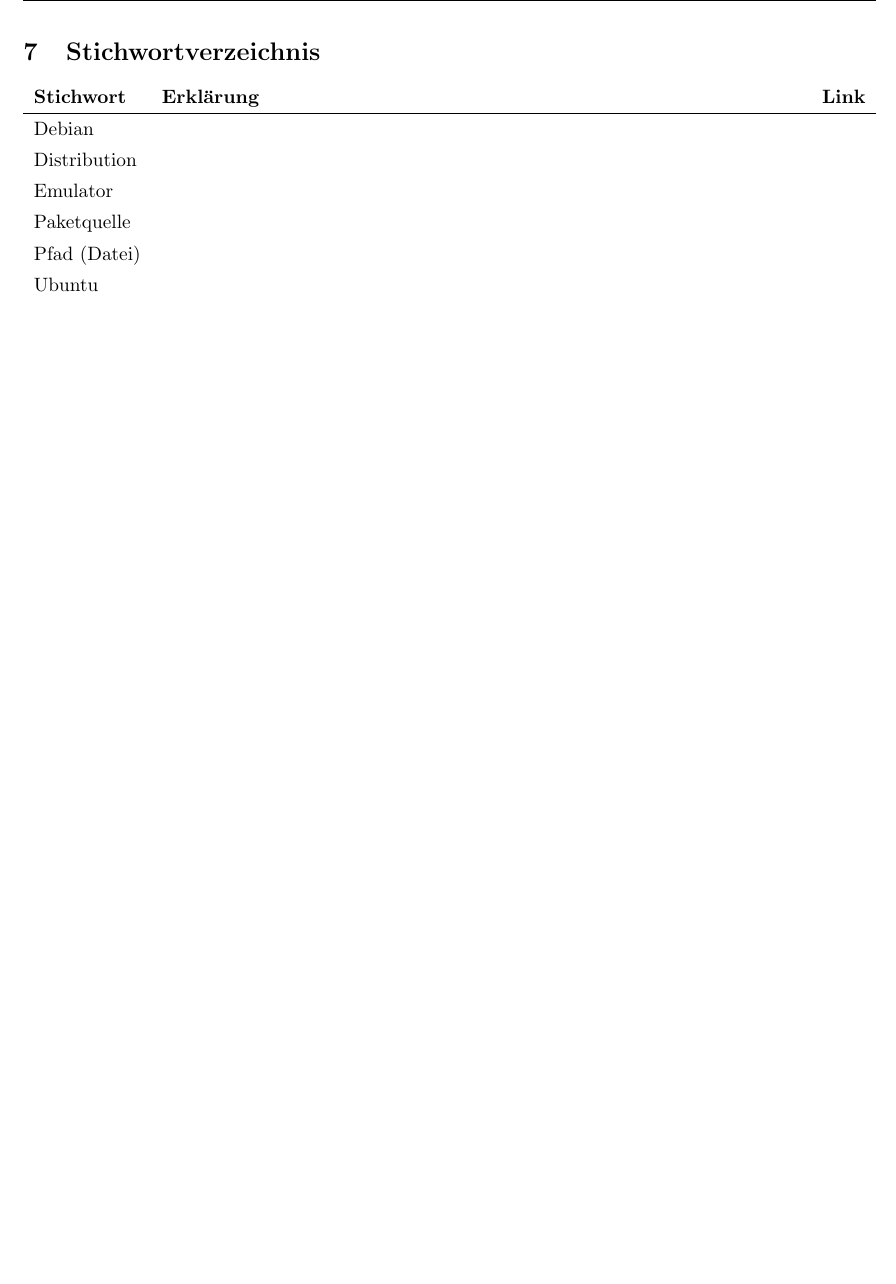
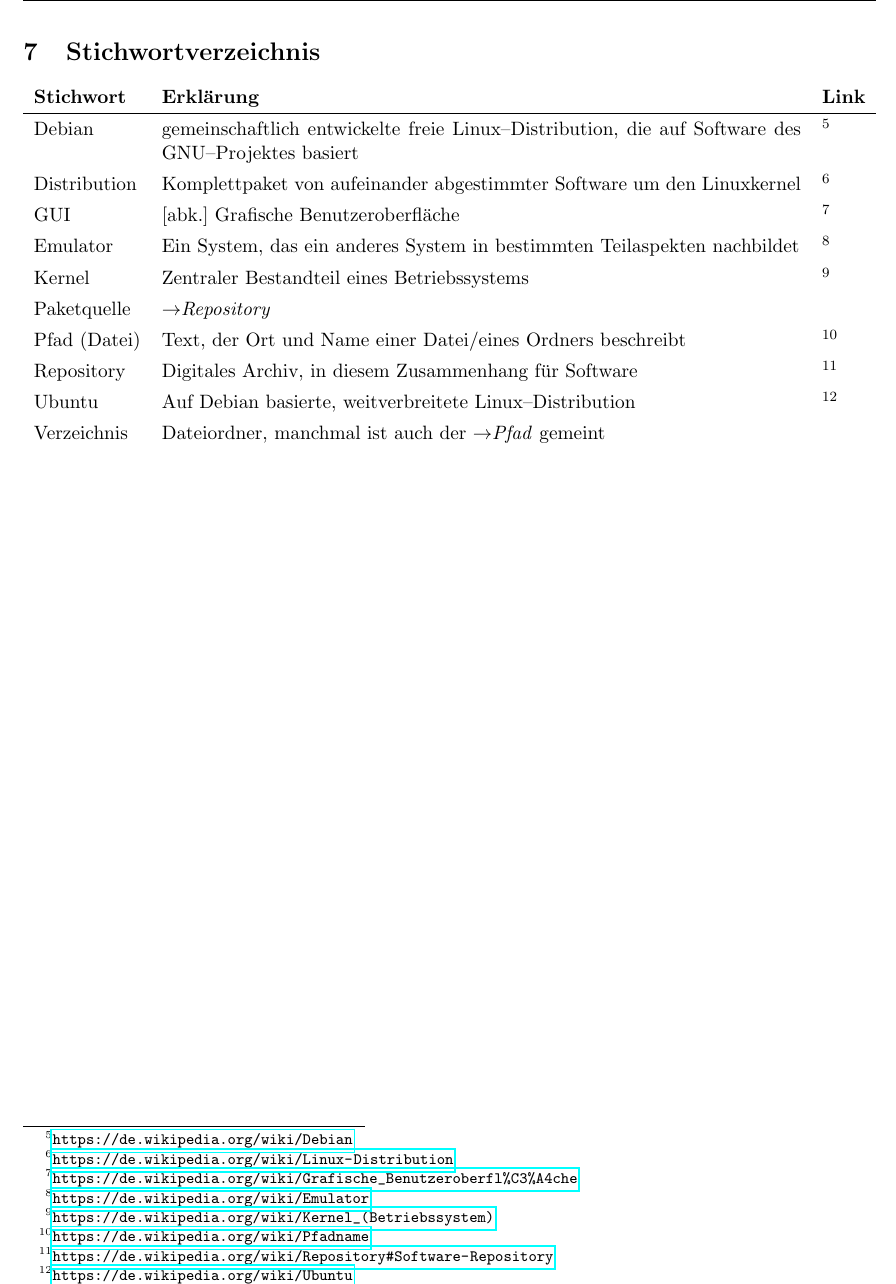
Before and after one commit to ElektronikNode/LinuxShellRef, a LaTeX document (Main.tex, which reads Stichworte.tex): part of page 6 of 6, cut so that both start at the same text, the shorter picture padded with empty space. Compiled offline with pdfLaTeX.

Commit message:
Improved index, spelling & grammar corrections

```diff
--- a/Main.tex
+++ b/Main.tex
@@ -17,6 +17,8 @@
 
 \input{ShellReferenz}
 
+\input{Users}
+
 \input{Paketverwaltung}
 
 \input{Emulatoren}
--- a/Stichworte.tex
+++ b/Stichworte.tex
@@ -5,10 +5,14 @@
 \begin{tabularx}{1\textwidth}{lXl}
 	\textbf{Stichwort} & \textbf{Erklärung} & \textbf{Link} \\
 	\hline
-	Debian &&\\
-	Distribution &&\\
-	Emulator &&\\
-	Paketquelle &&\\
-	Pfad (Datei) &&\\
-	Ubuntu &&\\
+	Debian & gemeinschaftlich entwickelte freie Linux--Distribution, die auf Software des GNU--Projektes basiert & \footnote{\url{https://de.wikipedia.org/wiki/Debian}}\\
+	Distribution & Komplettpaket von aufeinander abgestimmter Software um den Linuxkernel & \footnote{\url{https://de.wikipedia.org/wiki/Linux-Distribution}}\\
+	GUI & [abk.] Grafische Benutzeroberfläche & \footnote{\url{https://de.wikipedia.org/wiki/Grafische\_Benutzeroberfl\%C3\%A4che}}\\
+	Emulator & Ein System, das ein anderes System in bestimmten Teilaspekten nachbildet & \footnote{\url{https://de.wikipedia.org/wiki/Emulator}}\\
+	Kernel & Zentraler Bestandteil eines Betriebssystems & \footnote{\url{https://de.wikipedia.org/wiki/Kernel\_(Betriebssystem)}}\\
+	Paketquelle & \(\rightarrow\)\emph{Repository} &\\
+	Pfad (Datei) & Text, der Ort und Name einer Datei/eines Ordners beschreibt & \footnote{\url{https://de.wikipedia.org/wiki/Pfadname}}\\
+	Repository & Digitales Archiv, in diesem Zusammenhang für Software & \footnote{\url{https://de.wikipedia.org/wiki/Repository\#Software-Repository}}\\
+	Ubuntu & Auf Debian basierte, weitverbreitete Linux--Distribution & \footnote{\url{https://de.wikipedia.org/wiki/Ubuntu}}\\
+	Verzeichnis & Dateiordner, manchmal ist auch der \(\rightarrow\)\emph{Pfad} gemeint & \\
 \end{tabularx}
```
Also changed, not shown: ShellReferenz.tex (+1 -10 lines), Terminal.tex (+1 -1 lines), Users.tex (added, +8 -0 lines).
